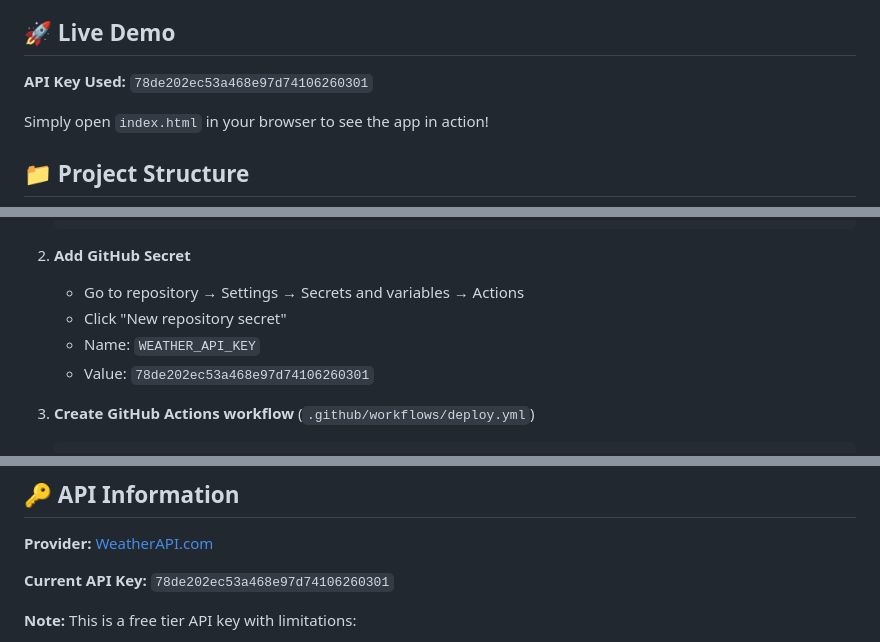
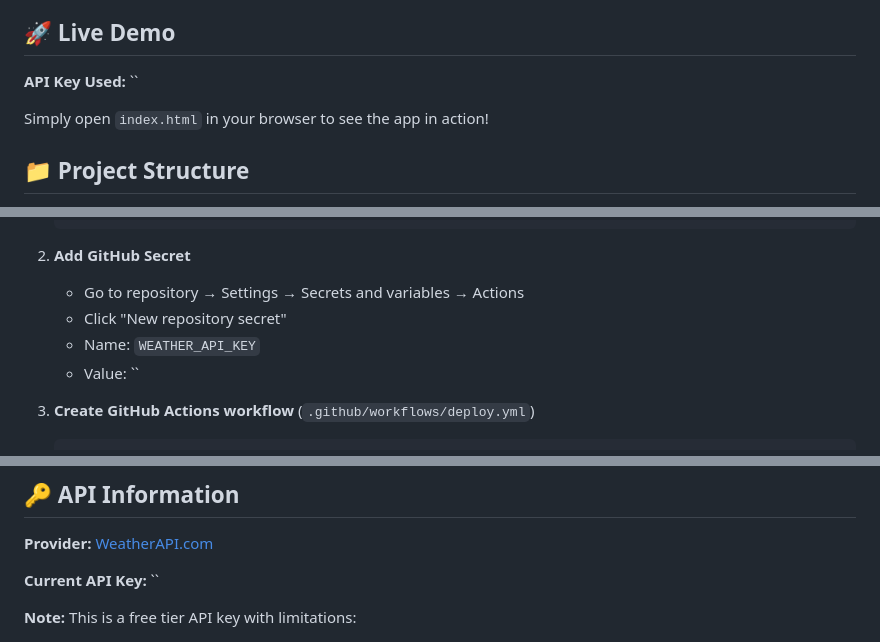
Before and after one commit to RohitGarudkar/weather-app, a Markdown page: README.md, 3 parts joined by grey strips. Drawn GitHub-style.

````diff
--- a/README.md
+++ b/README.md
@@ -18,7 +18,7 @@ A beautiful, responsive weather application that displays current weather inform
 
 ## 🚀 Live Demo
 
-**API Key Used:** `78de202ec53a468e97d74106260301`
+**API Key Used:** ``
 
 Simply open `index.html` in your browser to see the app in action!
 
@@ -79,7 +79,7 @@ If you want to hide the API key for production:
    - Go to repository → Settings → Secrets and variables → Actions
    - Click "New repository secret"
    - Name: `WEATHER_API_KEY`
-   - Value: `78de202ec53a468e97d74106260301`
+   - Value: ``
 
 3. **Create GitHub Actions workflow** (`.github/workflows/deploy.yml`)
    ```yaml
@@ -106,7 +106,7 @@ If you want to hide the API key for production:
 
 **Provider:** [WeatherAPI.com](https://www.weatherapi.com/)
 
-**Current API Key:** `78de202ec53a468e97d74106260301`
+**Current API Key:** ``
 
 **Note:** This is a free tier API key with limitations:
 - 1,000,000 calls per month
````
